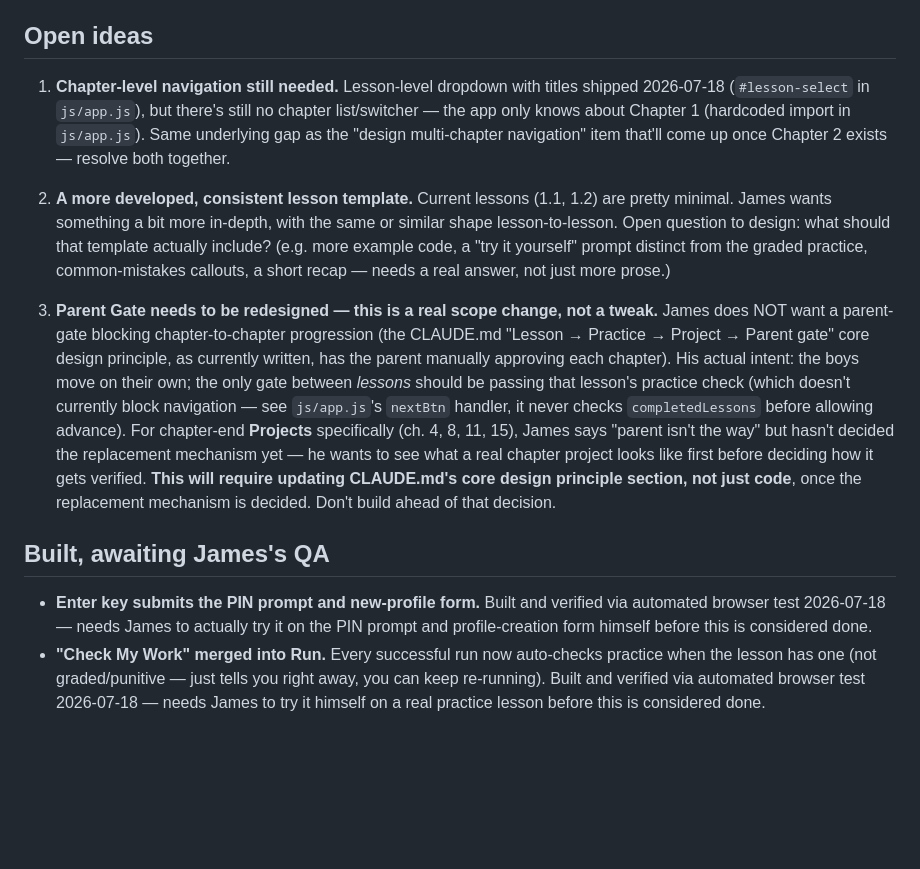
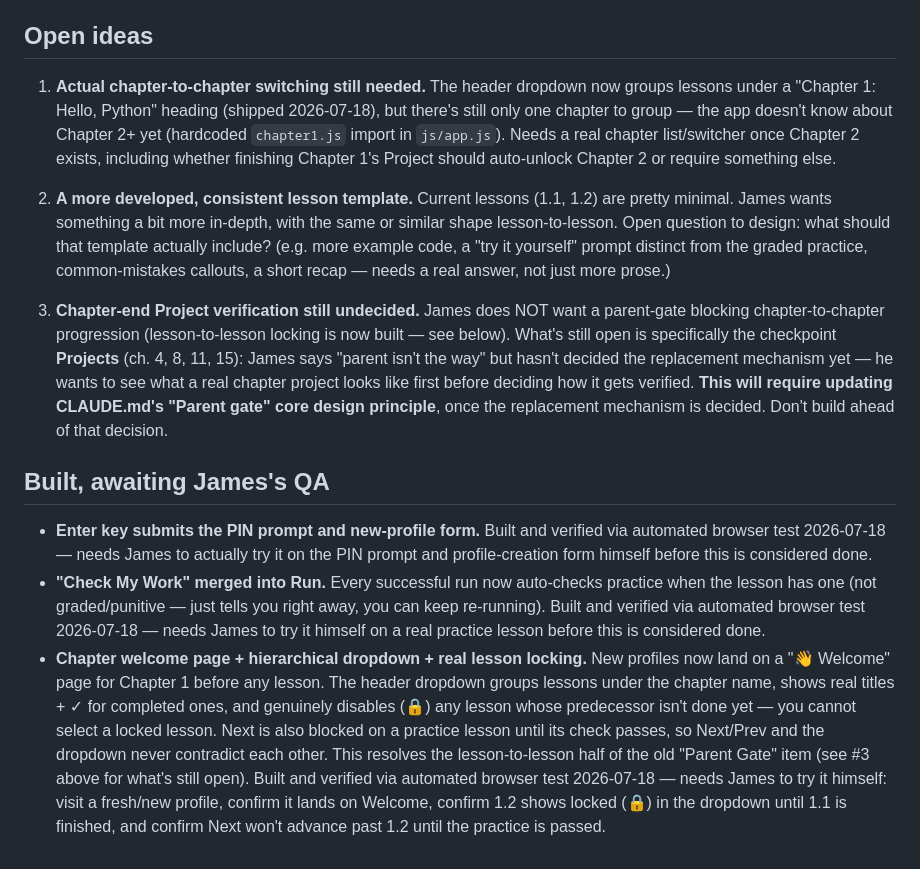
Before and after one commit to Reverie-Revival/code_school, a Markdown page: memory/project_ideas.md, the part around the change. Rendered like a GitHub page; blank space fills up the shorter version.

Commit message:
Update project_ideas.md: locking work done, Project-verification still open
Splits the old combined Parent Gate item now that lesson-to-lesson
locking is built - only the chapter-end Project verification question
remains genuinely open. Also narrows the chapter-nav item now that
lesson-level hierarchy/locking shipped; what's left is actual
chapter-to-chapter switching once Chapter 2 exists.

Co-Authored-By: Claude Sonnet 5 <noreply@anthropic.com>

```diff
--- a/memory/project_ideas.md
+++ b/memory/project_ideas.md
@@ -13,13 +13,14 @@ James's chosen process for this project (see [[project-workflow]]): no GitHub Is
 
 ## Open ideas
 
-1. **Chapter-level navigation still needed.** Lesson-level dropdown with titles shipped 2026-07-18 (`#lesson-select` in `js/app.js`), but there's still no chapter list/switcher — the app only knows about Chapter 1 (hardcoded import in `js/app.js`). Same underlying gap as the "design multi-chapter navigation" item that'll come up once Chapter 2 exists — resolve both together.
+1. **Actual chapter-to-chapter switching still needed.** The header dropdown now groups lessons under a "Chapter 1: Hello, Python" heading (shipped 2026-07-18), but there's still only one chapter to group — the app doesn't know about Chapter 2+ yet (hardcoded `chapter1.js` import in `js/app.js`). Needs a real chapter list/switcher once Chapter 2 exists, including whether finishing Chapter 1's Project should auto-unlock Chapter 2 or require something else.
 
 2. **A more developed, consistent lesson template.** Current lessons (1.1, 1.2) are pretty minimal. James wants something a bit more in-depth, with the same or similar shape lesson-to-lesson. Open question to design: what should that template actually include? (e.g. more example code, a "try it yourself" prompt distinct from the graded practice, common-mistakes callouts, a short recap — needs a real answer, not just more prose.)
 
-3. **Parent Gate needs to be redesigned — this is a real scope change, not a tweak.** James does NOT want a parent-gate blocking chapter-to-chapter progression (the CLAUDE.md "Lesson → Practice → Project → Parent gate" core design principle, as currently written, has the parent manually approving each chapter). His actual intent: the boys move on their own; the only gate between *lessons* should be passing that lesson's practice check (which doesn't currently block navigation — see `js/app.js`'s `nextBtn` handler, it never checks `completedLessons` before allowing advance). For chapter-end **Projects** specifically (ch. 4, 8, 11, 15), James says "parent isn't the way" but hasn't decided the replacement mechanism yet — he wants to see what a real chapter project looks like first before deciding how it gets verified. **This will require updating CLAUDE.md's core design principle section, not just code**, once the replacement mechanism is decided. Don't build ahead of that decision.
+3. **Chapter-end Project verification still undecided.** James does NOT want a parent-gate blocking chapter-to-chapter progression (lesson-to-lesson locking is now built — see below). What's still open is specifically the checkpoint **Projects** (ch. 4, 8, 11, 15): James says "parent isn't the way" but hasn't decided the replacement mechanism yet — he wants to see what a real chapter project looks like first before deciding how it gets verified. **This will require updating CLAUDE.md's "Parent gate" core design principle**, once the replacement mechanism is decided. Don't build ahead of that decision.
 
 ## Built, awaiting James's QA
 
 - **Enter key submits the PIN prompt and new-profile form.** Built and verified via automated browser test 2026-07-18 — needs James to actually try it on the PIN prompt and profile-creation form himself before this is considered done.
 - **"Check My Work" merged into Run.** Every successful run now auto-checks practice when the lesson has one (not graded/punitive — just tells you right away, you can keep re-running). Built and verified via automated browser test 2026-07-18 — needs James to try it himself on a real practice lesson before this is considered done.
+- **Chapter welcome page + hierarchical dropdown + real lesson locking.** New profiles now land on a "👋 Welcome" page for Chapter 1 before any lesson. The header dropdown groups lessons under the chapter name, shows real titles + ✓ for completed ones, and genuinely disables (🔒) any lesson whose predecessor isn't done yet — you cannot select a locked lesson. Next is also blocked on a practice lesson until its check passes, so Next/Prev and the dropdown never contradict each other. This resolves the lesson-to-lesson half of the old "Parent Gate" item (see #3 above for what's still open). Built and verified via automated browser test 2026-07-18 — needs James to try it himself: visit a fresh/new profile, confirm it lands on Welcome, confirm 1.2 shows locked (🔒) in the dropdown until 1.1 is finished, and confirm Next won't advance past 1.2 until the practice is passed.
```
